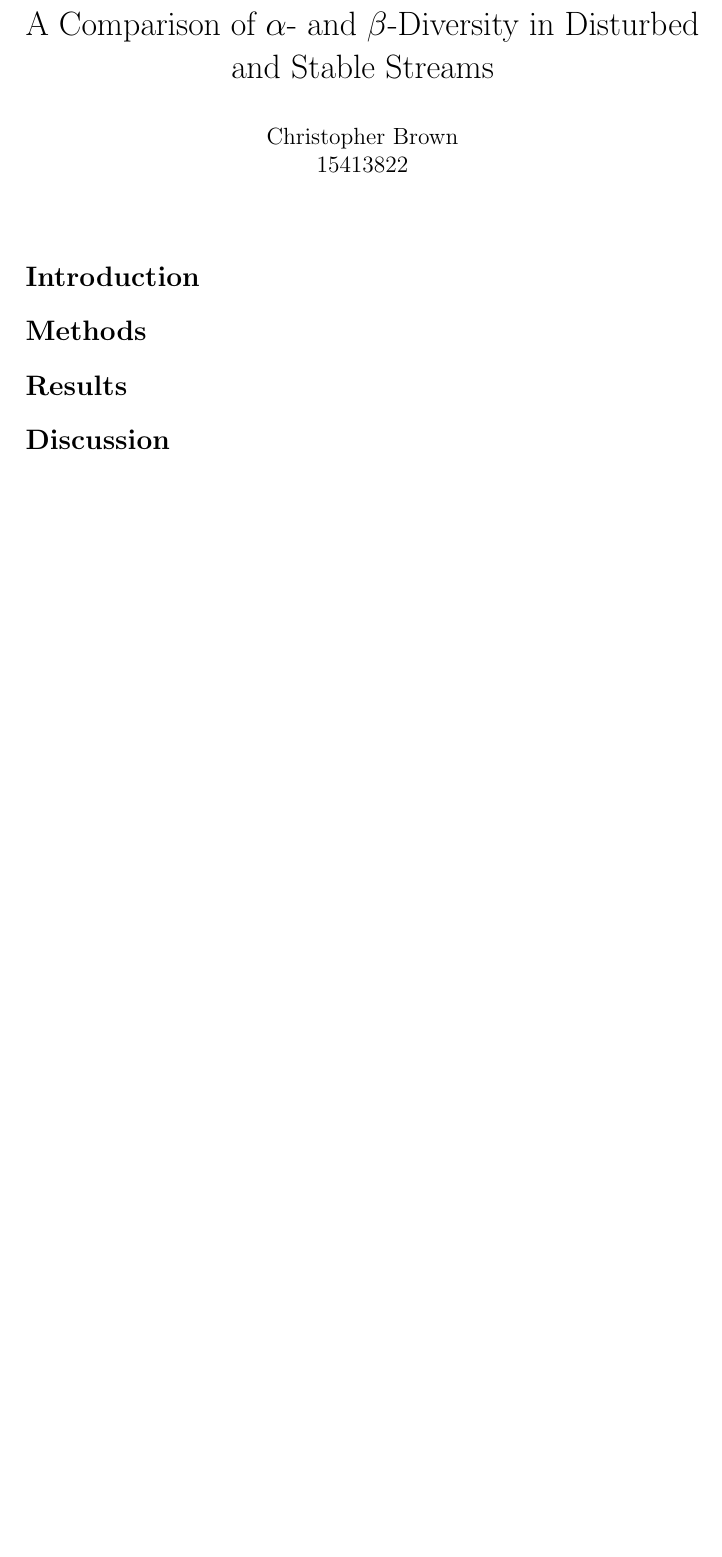
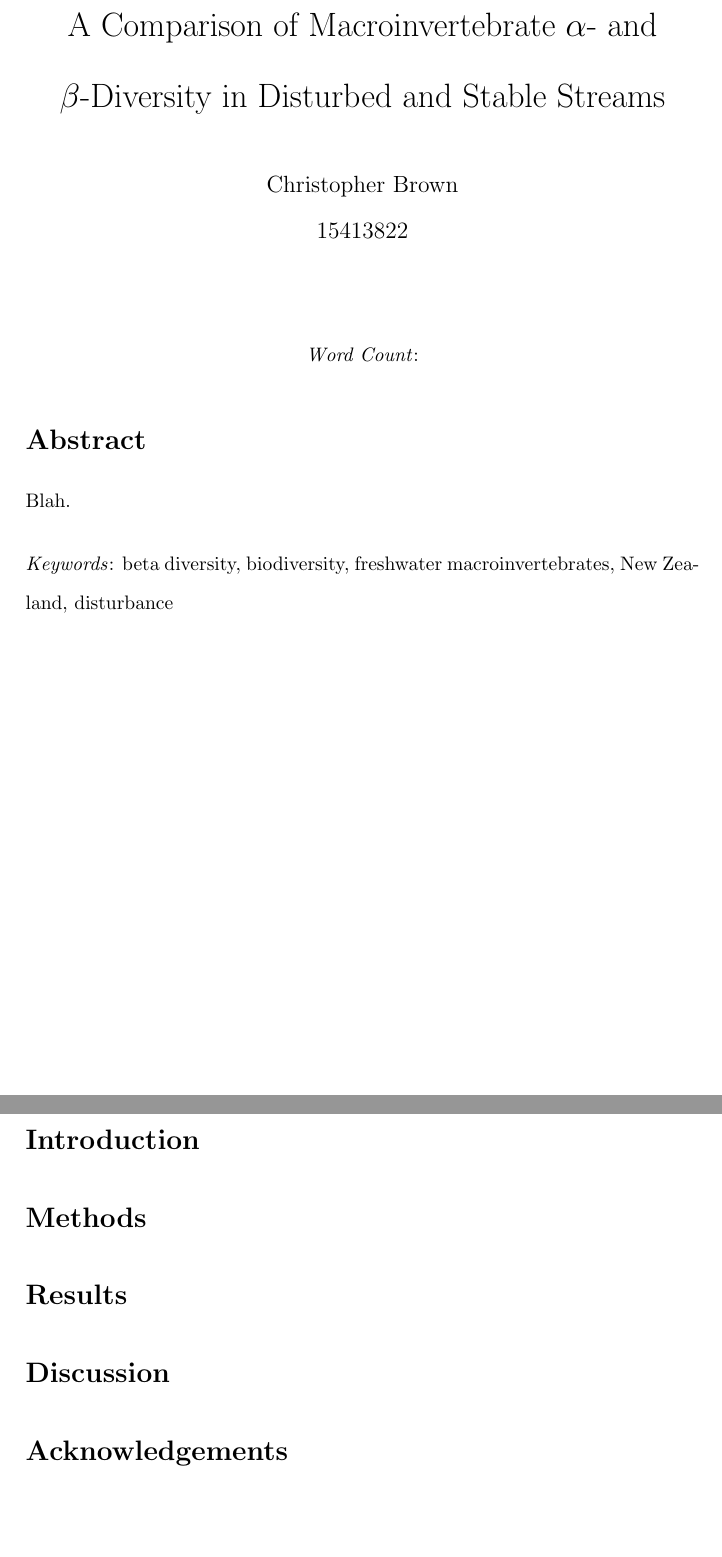
Before and after one commit to pyrrhicPachyderm/biol375-report, a LaTeX document (report.tex): part of the page before the commit and two parts of pages 1 and 2 of 2 after it, the two joined at a grey line, cut so that both start at the same text, the shorter picture padded with empty space. Compiled offline with pdfLaTeX.

Commit message:
Conform to formatting requirements, bar references.

```diff
--- a/report.tex
+++ b/report.tex
@@ -6,11 +6,13 @@
 \usepackage{siunitx}
 \usepackage{enumerate}
 
+%Report-specific stuff
+\usepackage{setspace}\doublespacing
+%\usepackage[margin=2.5cm]{geometry}
+
 %Localisation
 \usepackage{csquotes} %Context sensitive quotes: recommended by babel polyglossia
 \usepackage[british]{babel}
-
-%\usepackage[margin=0.9in]{geometry}
 
 \usepackage{titling}
 %\setlength{\droptitle}{-0.5in} %Adjust margin above title
@@ -26,7 +28,7 @@
 \graphicspath{{./figures/}}
 \usepackage{flafter} %Floats come after the first reference to them.
 
-\input{ecology-letters-style.tex}
+\input{reference-style.tex}
 \addbibresource{report.bib}
 
 \let\dotlessi\i %Copy the definition so we can safely redefine \i
@@ -61,7 +63,7 @@
 	\emph{\StrLeft{\genus}{1}. \species}%
 }
 
-\title{A Comparison of $\alpha$- and $\beta$-Diversity in Disturbed and Stable Streams}
+\title{A Comparison of Macroinvertebrate $\alpha$- and $\beta$-Diversity in Disturbed and Stable Streams}
 \author{
 	Christopher Brown\\15413822
 }
@@ -69,6 +71,23 @@
 
 \begin{document}
 \maketitle
+
+\begin{center}
+	\emph{Word Count}: %TODO
+\end{center}
+
+\section*{Abstract}
+
+Blah.
+
+\bigskip\noindent\emph{Keywords}:
+beta diversity,
+biodiversity,
+freshwater macroinvertebrates,
+New Zealand,
+disturbance
+
+\clearpage
 
 \section*{Introduction}
 
@@ -78,6 +97,12 @@
 
 \section*{Discussion}
 
+\section*{Acknowledgements}
+
+\clearpage
+
+%TODO: Floats
+
 \FloatBarrier
 \printbibliography
 
```
Also changed, not shown: reference-style.tex (renamed from ecology-letters-style.tex, +3 -1 lines), Makefile.
